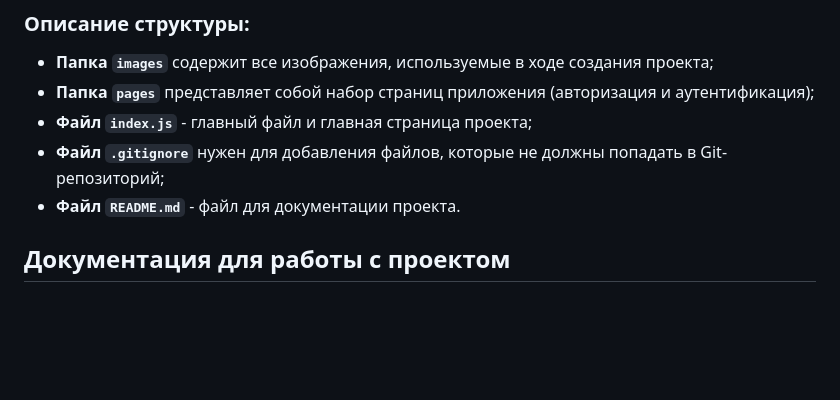
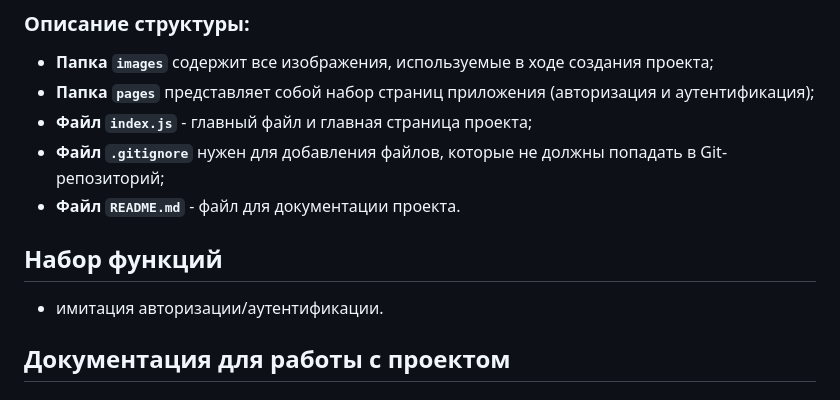
Before and after one commit to ttttyyuuu/pr2, a Markdown page: README.md, the part around the change. GitHub-like rendering; blank space fills up the shorter version.

Commit message:
add: function set section to README
Added a section outlining the function set including authentication simulation.

```diff
--- a/README.md
+++ b/README.md
@@ -12,6 +12,9 @@
 - **Файл `index.js`** - главный файл и главная страница проекта;
 - **Файл `.gitignore`** нужен для добавления файлов, которые не должны попадать в Git-репозиторий;
 - **Файл `README.md`** - файл для документации проекта.
+
+## Набор функций
+- имитация авторизации/аутентификации.
 
 ## Документация для работы с проектом
 ### Основные ресурсы:
```
